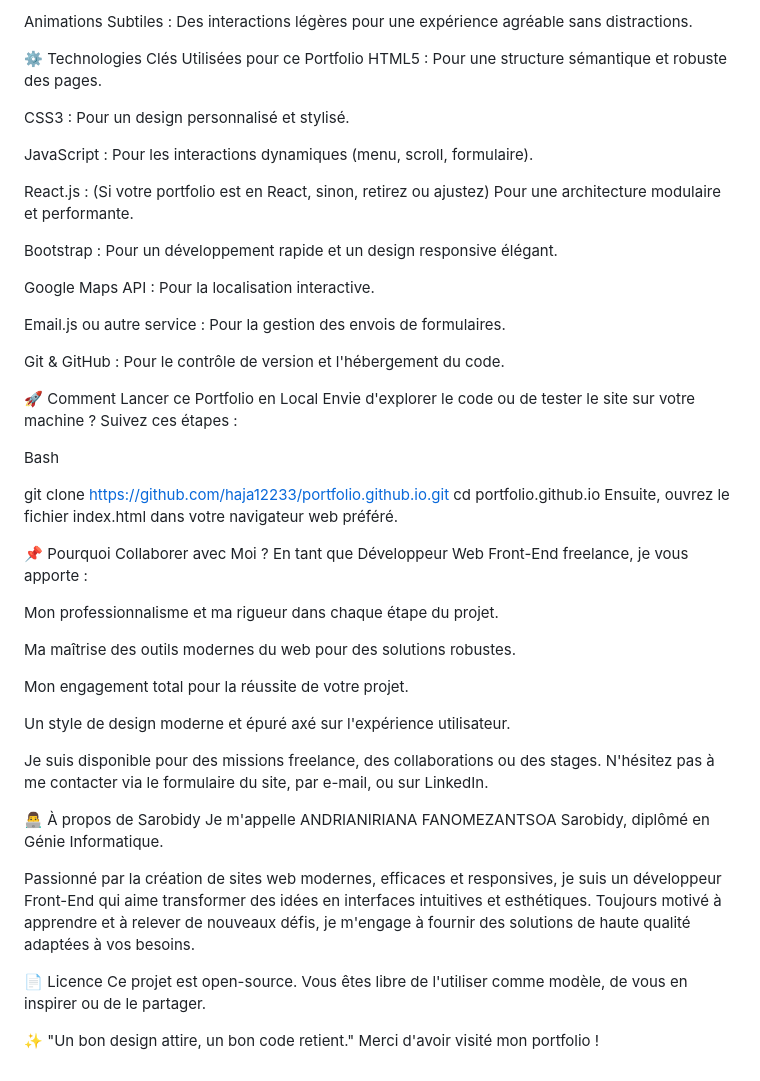
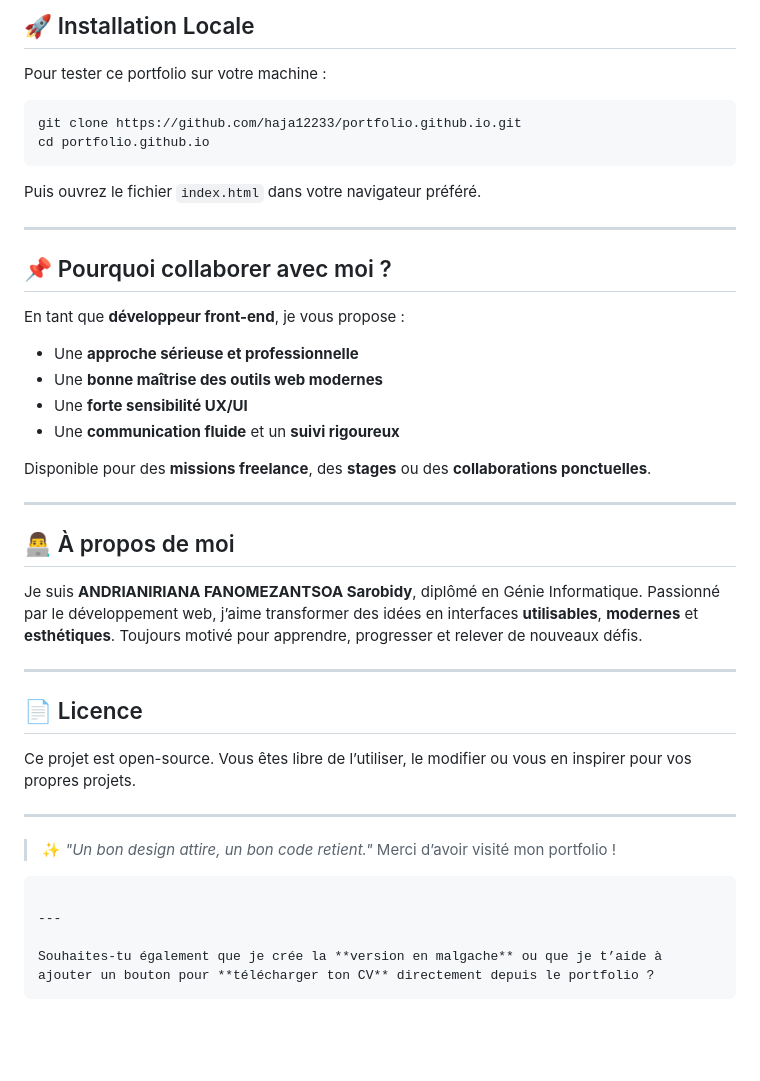
Before and after one commit to Haja12233/portfolio.github.io, a Markdown page: README.md, the part around the change printed below. GitHub-like rendering; blank space fills up the shorter version.

`````diff
--- a/README.md
+++ b/README.md
@@ -54,52 +75,51 @@ Entièrement Responsive : Le site s'adapte parfaitement à toutes les tailles d'
 
-Animations Subtiles : Des interactions légères pour une expérience agréable sans distractions.
+## 🚀 Installation Locale
 
-⚙️ Technologies Clés Utilisées pour ce Portfolio
-HTML5 : Pour une structure sémantique et robuste des pages.
+Pour tester ce portfolio sur votre machine :
 
-CSS3 : Pour un design personnalisé et stylisé.
-
-JavaScript : Pour les interactions dynamiques (menu, scroll, formulaire).
-
-React.js : (Si votre portfolio est en React, sinon, retirez ou ajustez) Pour une architecture modulaire et performante.
-
-Bootstrap : Pour un développement rapide et un design responsive élégant.
-
-Google Maps API : Pour la localisation interactive.
-
-Email.js ou autre service : Pour la gestion des envois de formulaires.
-
-Git & GitHub : Pour le contrôle de version et l'hébergement du code.
-
-🚀 Comment Lancer ce Portfolio en Local
-Envie d'explorer le code ou de tester le site sur votre machine ? Suivez ces étapes :
-
-Bash
-
+```bash
 git clone https://github.com/haja12233/portfolio.github.io.git
 cd portfolio.github.io
-Ensuite, ouvrez le fichier index.html dans votre navigateur web préféré.
+````
 
-📌 Pourquoi Collaborer avec Moi ?
-En tant que Développeur Web Front-End freelance, je vous apporte :
+Puis ouvrez le fichier `index.html` dans votre navigateur préféré.
 
-Mon professionnalisme et ma rigueur dans chaque étape du projet.
+---
 
-Ma maîtrise des outils modernes du web pour des solutions robustes.
+## 📌 Pourquoi collaborer avec moi ?
 
-Mon engagement total pour la réussite de votre projet.
+En tant que **développeur front-end**, je vous propose :
 
-Un style de design moderne et épuré axé sur l'expérience utilisateur.
+* Une **approche sérieuse et professionnelle**
+* Une **bonne maîtrise des outils web modernes**
+* Une **forte sensibilité UX/UI**
+* Une **communication fluide** et un **suivi rigoureux**
 
-Je suis disponible pour des missions freelance, des collaborations ou des stages. N'hésitez pas à me contacter via le formulaire du site, par e-mail, ou sur LinkedIn.
+Disponible pour des **missions freelance**, des **stages** ou des **collaborations ponctuelles**.
 
-👨‍💻 À propos de Sarobidy
-Je m'appelle ANDRIANIRIANA FANOMEZANTSOA Sarobidy, diplômé en Génie Informatique.
+---
 
-Passionné par la création de sites web modernes, efficaces et responsives, je suis un développeur Front-End qui aime transformer des idées en interfaces intuitives et esthétiques. Toujours motivé à apprendre et à relever de nouveaux défis, je m'engage à fournir des solutions de haute qualité adaptées à vos besoins.
+## 👨‍💻 À propos de moi
 
-📄 Licence
-Ce projet est open-source. Vous êtes libre de l'utiliser comme modèle, de vous en inspirer ou de le partager.
+Je suis **ANDRIANIRIANA FANOMEZANTSOA Sarobidy**, diplômé en Génie Informatique.
+Passionné par le développement web, j’aime transformer des idées en interfaces **utilisables**, **modernes** et **esthétiques**.
+Toujours motivé pour apprendre, progresser et relever de nouveaux défis.
 
-✨ "Un bon design attire, un bon code retient."
-Merci d'avoir visité mon portfolio !
+---
+
+## 📄 Licence
+
+Ce projet est open-source.
+Vous êtes libre de l’utiliser, le modifier ou vous en inspirer pour vos propres projets.
+
+---
+
+> ✨ *"Un bon design attire, un bon code retient."*
+> Merci d’avoir visité mon portfolio !
+
+```
+
+---
+
+Souhaites-tu également que je crée la **version en malgache** ou que je t’aide à ajouter un bouton pour **télécharger ton CV** directement depuis le portfolio ?
+```
`````
Also changed, not shown: other parts of README.md (+51 -30 lines).
